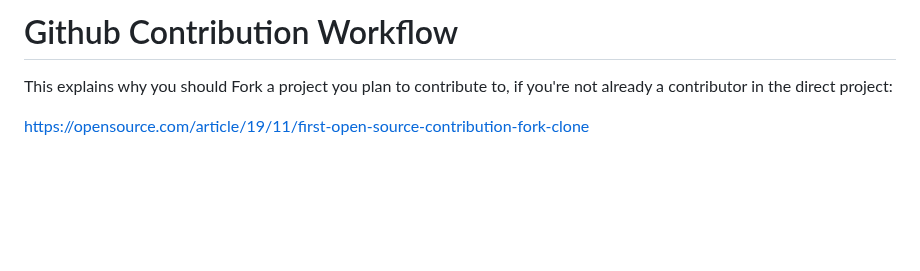
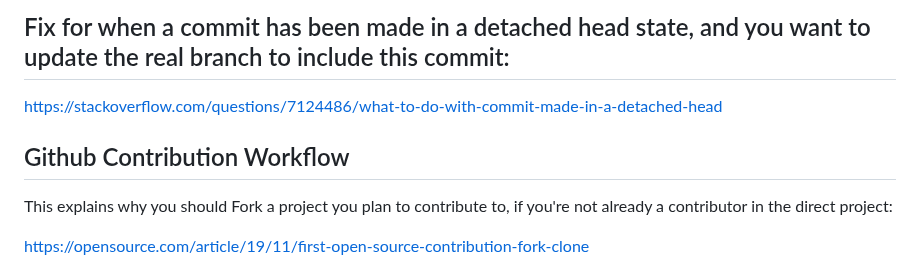
Before and after one commit to kcaisley/kcaisley, a Markdown page: git.md, the part around the change. GitHub-like rendering; blank space fills up the shorter version.

Commit message:
Update git.md
Detached head fixes

```diff
--- a/git.md
+++ b/git.md
@@ -1,4 +1,10 @@
-# Github Contribution Workflow
+## Fix for when a commit has been made in a detached head state, and you want to update the real branch to include this commit:
+
+https://stackoverflow.com/questions/7124486/what-to-do-with-commit-made-in-a-detached-head
+
+
+
+## Github Contribution Workflow
 
 This explains why you should Fork a project you plan to contribute to, if you're not already a contributor in the direct project:
 
```
